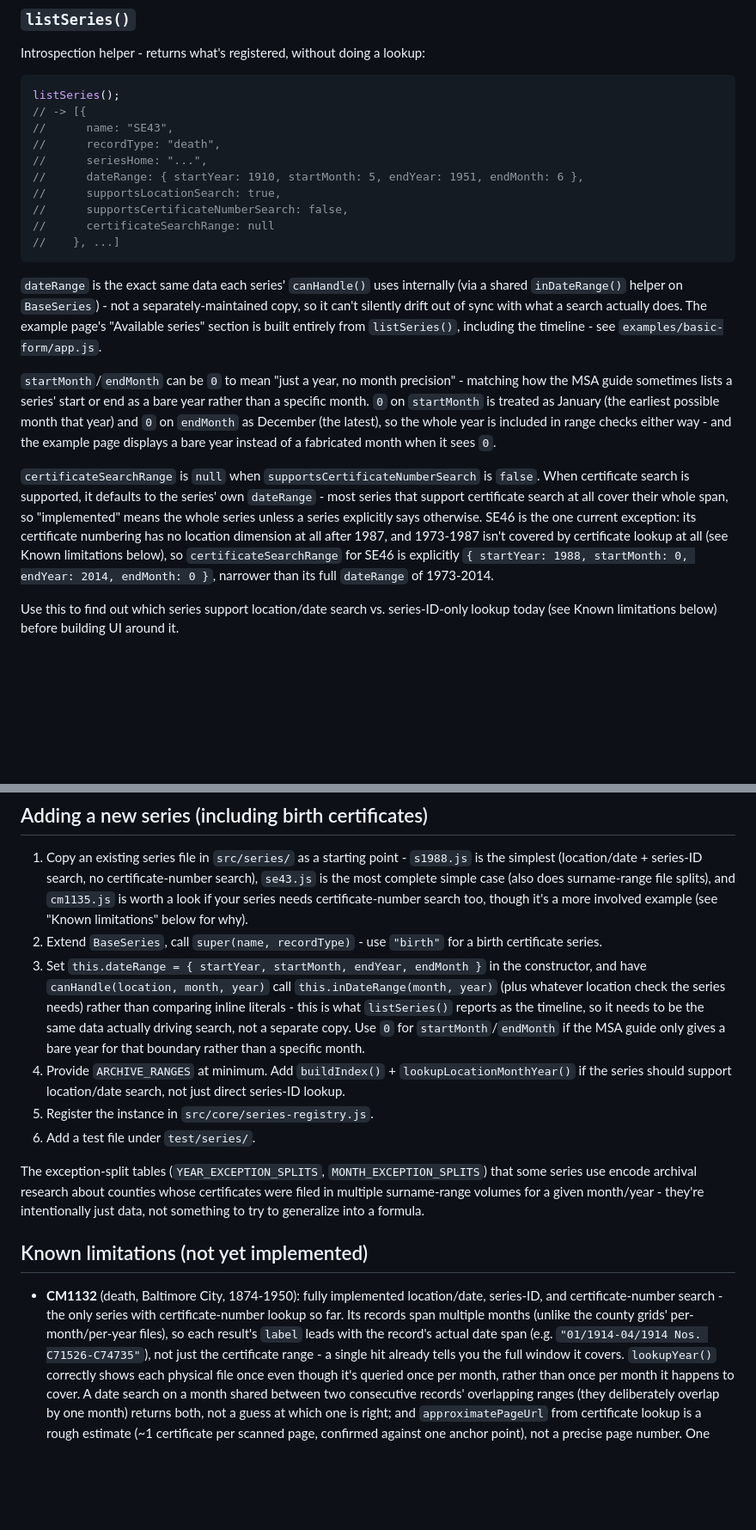
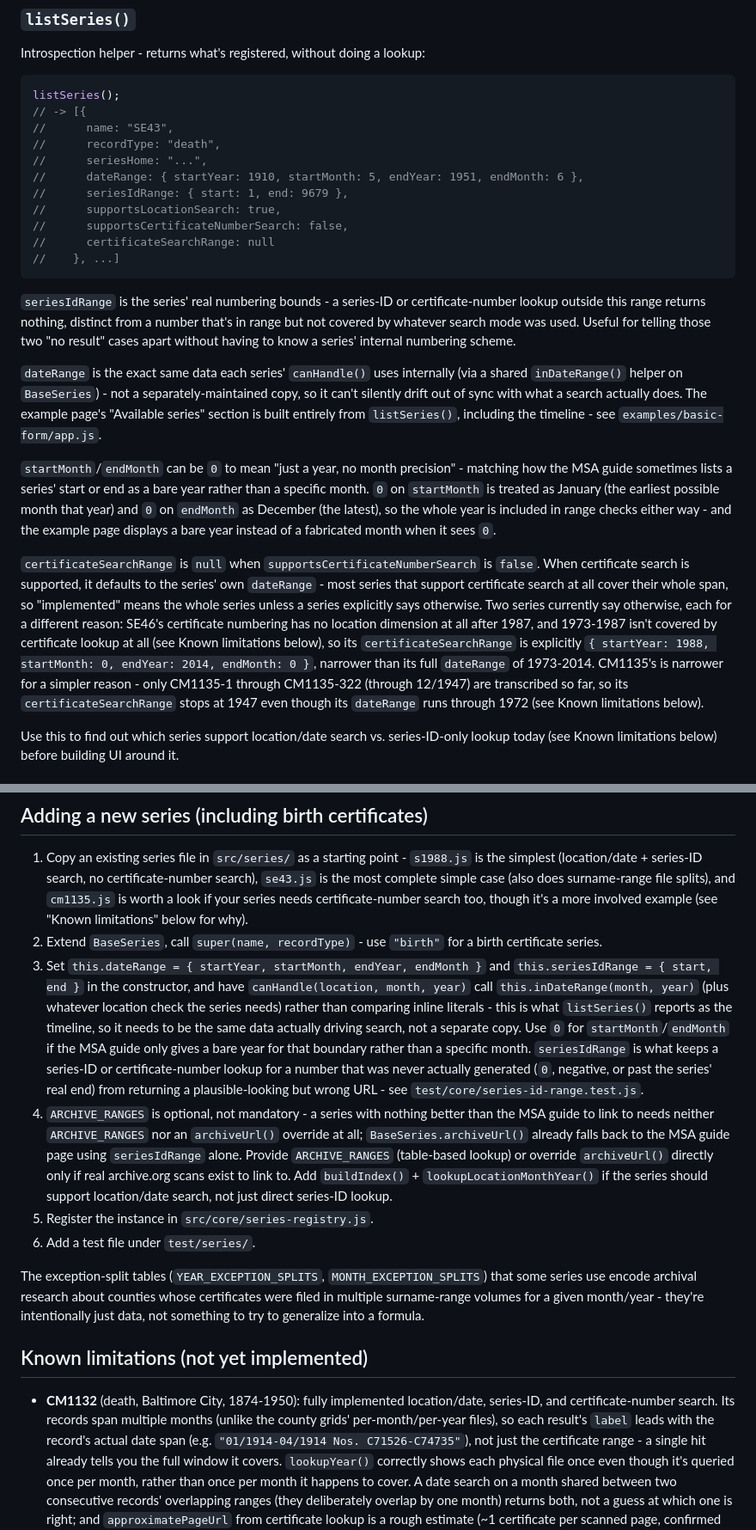
Before and after one commit to bwalsh517/maryland-record-search, a Markdown page: README.md, 2 parts joined by grey strips. Shown at 86% size. Rendered like a GitHub page; blank space fills up the shorter version.

````diff
--- a/README.md
+++ b/README.md
@@ -214,11 +252,18 @@ listSeries();
 //      recordType: "death",
 //      seriesHome: "...",
 //      dateRange: { startYear: 1910, startMonth: 5, endYear: 1951, endMonth: 6 },
+//      seriesIdRange: { start: 1, end: 9679 },
 //      supportsLocationSearch: true,
 //      supportsCertificateNumberSearch: false,
 //      certificateSearchRange: null
 //    }, ...]
 ```
+
+`seriesIdRange` is the series' real numbering bounds - a series-ID or
+certificate-number lookup outside this range returns nothing, distinct
+from a number that's in range but not covered by whatever search mode
+was used. Useful for telling those two "no result" cases apart without
+having to know a series' internal numbering scheme.
 
 `dateRange` is the exact same data each series' `canHandle()` uses
 internally (via a shared `inDateRange()` helper on `BaseSeries`) - not
@@ -239,13 +284,17 @@ displays a bare year instead of a fabricated month when it sees `0`.
 is `false`. When certificate search is supported, it defaults to the
 series' own `dateRange` - most series that support certificate search
 at all cover their whole span, so "implemented" means the whole
-series unless a series explicitly says otherwise. SE46 is the one
-current exception: its certificate numbering has no location
-dimension at all after 1987, and 1973-1987 isn't covered by
-certificate lookup at all (see Known limitations below), so
-`certificateSearchRange` for SE46 is explicitly
+series unless a series explicitly says otherwise. Two series currently
+say otherwise, each for a different reason: SE46's certificate
+numbering has no location dimension at all after 1987, and 1973-1987
+isn't covered by certificate lookup at all (see Known limitations
+below), so its `certificateSearchRange` is explicitly
 `{ startYear: 1988, startMonth: 0, endYear: 2014, endMonth: 0 }`,
-narrower than its full `dateRange` of 1973-2014.
+narrower than its full `dateRange` of 1973-2014. CM1135's is narrower
+for a simpler reason - only CM1135-1 through CM1135-322 (through
+12/1947) are transcribed so far, so its `certificateSearchRange` stops
+at 1947 even though its `dateRange` runs through 1972 (see Known
+limitations below).
 
 Use this to find out which series support location/date search vs.
 series-ID-only lookup today (see Known limitations below) before
@@ -328,16 +377,27 @@ test/
 2. Extend `BaseSeries`, call `super(name, recordType)` - use `"birth"`
    for a birth certificate series.
 3. Set `this.dateRange = { startYear, startMonth, endYear, endMonth }`
-   in the constructor, and have `canHandle(location, month, year)` call
+   and `this.seriesIdRange = { start, end }` in the constructor, and
+   have `canHandle(location, month, year)` call
    `this.inDateRange(month, year)` (plus whatever location check the
    series needs) rather than comparing inline literals - this is what
    `listSeries()` reports as the timeline, so it needs to be the same
    data actually driving search, not a separate copy. Use `0` for
    `startMonth`/`endMonth` if the MSA guide only gives a bare year for
-   that boundary rather than a specific month.
-4. Provide `ARCHIVE_RANGES` at minimum. Add `buildIndex()` +
-   `lookupLocationMonthYear()` if the series should support
-   location/date search, not just direct series-ID lookup.
+   that boundary rather than a specific month. `seriesIdRange` is what
+   keeps a series-ID or certificate-number lookup for a number that
+   was never actually generated (`0`, negative, or past the series'
+   real end) from returning a plausible-looking but wrong URL - see
+   `test/core/series-id-range.test.js`.
+4. `ARCHIVE_RANGES` is optional, not mandatory - a series with nothing
+   better than the MSA guide to link to needs neither `ARCHIVE_RANGES`
+   nor an `archiveUrl()` override at all; `BaseSeries.archiveUrl()`
+   already falls back to the MSA guide page using `seriesIdRange`
+   alone. Provide `ARCHIVE_RANGES` (table-based lookup) or override
+   `archiveUrl()` directly only if real archive.org scans exist to
+   link to. Add `buildIndex()` + `lookupLocationMonthYear()` if the
+   series should support location/date search, not just direct
+   series-ID lookup.
 5. Register the instance in `src/core/series-registry.js`.
 6. Add a test file under `test/series/`.
 
@@ -350,11 +410,10 @@ just data, not something to try to generalize into a formula.
 ## Known limitations (not yet implemented)
 
 - **CM1132** (death, Baltimore City, 1874-1950): fully implemented
-  location/date, series-ID, and certificate-number search - the only
-  series with certificate-number lookup so far. Its records span
-  multiple months (unlike the county grids' per-month/per-year files),
-  so each result's `label` leads with the record's actual date span
-  (e.g. `"01/1914-04/1914 Nos. C71526-C74735"`), not just the
+  location/date, series-ID, and certificate-number search. Its records
+  span multiple months (unlike the county grids' per-month/per-year
+  files), so each result's `label` leads with the record's actual date
+  span (e.g. `"01/1914-04/1914 Nos. C71526-C74735"`), not just the
   certificate range - a single hit already tells you the full window
   it covers. `lookupYear()` correctly shows each physical file once
   even though it's queried once per month, rather than once per month
````
Also changed, not shown: other parts of README.md (+57 -19 lines).
